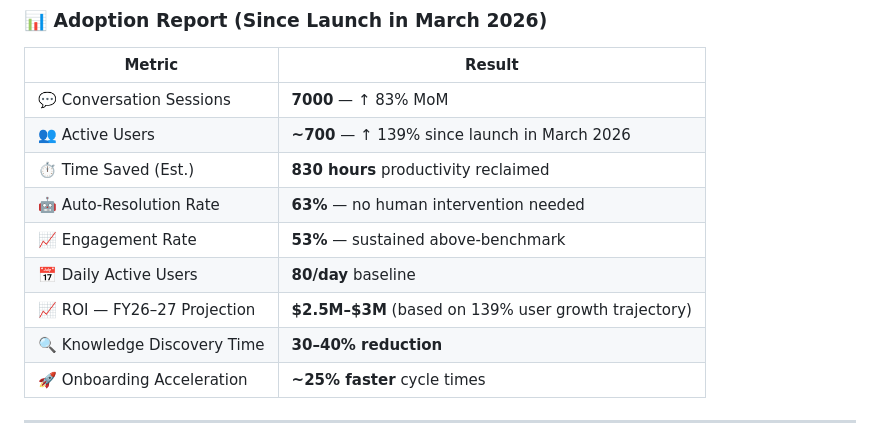
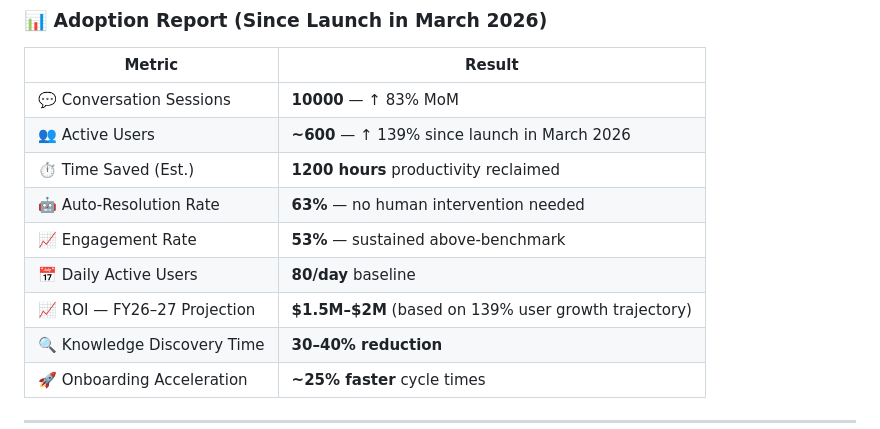
Before and after one commit to mayapath/mayankpathak, a Markdown page: README.md, the part around the change. Rendered like a GitHub page.

```diff
--- a/README.md
+++ b/README.md
@@ -32,13 +32,13 @@ EDISENSE is the AI platform I designed and deployed from the ground up — an al
 
 |Metric                    |Result                                                               |
 |--------------------------|---------------------------------------------------------------------|
-|💬 Conversation Sessions   |**7000** — ↑ 83% MoM                                                |
-|👥 Active Users            |**~700** — ↑ 139% since launch in March 2026
-|⏱️ Time Saved (Est.)       |**830 hours** productivity reclaimed                                 |
+|💬 Conversation Sessions   |**10000** — ↑ 83% MoM                                                |
+|👥 Active Users            |**~600** — ↑ 139% since launch in March 2026
+|⏱️ Time Saved (Est.)       |**1200 hours** productivity reclaimed                                 |
 |🤖 Auto-Resolution Rate    |**63%** — no human intervention needed                               |
 |📈 Engagement Rate         |**53%** — sustained above-benchmark                                  |
 |📅 Daily Active Users      |**80/day** baseline                                                  |
-|📈 ROI — FY26–27 Projection|**$2.5M–$3M** (based on 139% user growth trajectory)|
+|📈 ROI — FY26–27 Projection|**$1.5M–$2M** (based on 139% user growth trajectory)|
 |🔍 Knowledge Discovery Time|**30–40% reduction**                                                 |
 |🚀 Onboarding Acceleration |**~25% faster** cycle times                                          |
 
```
